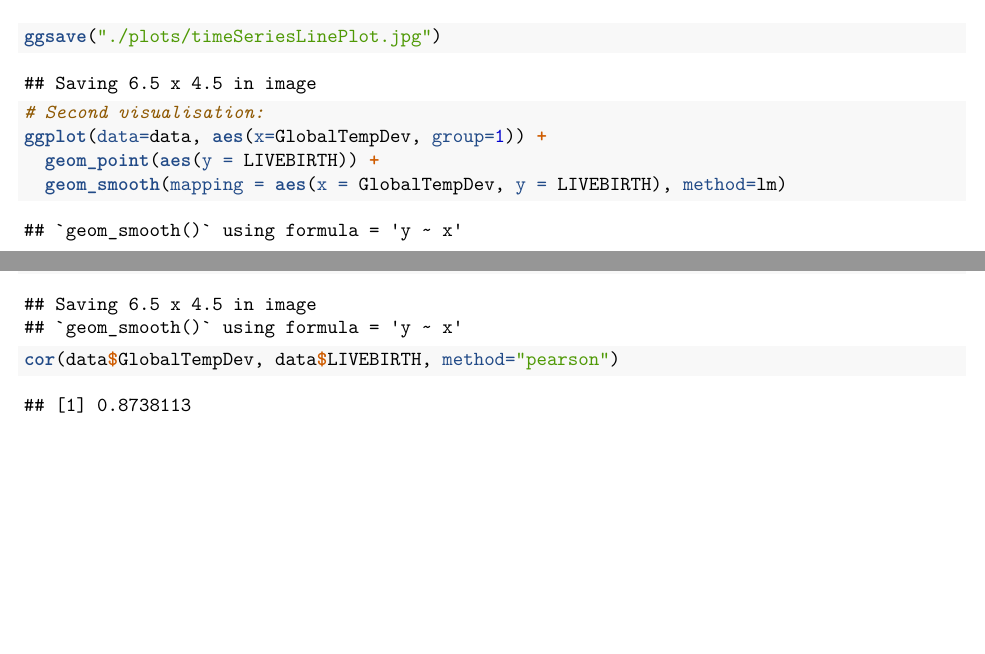
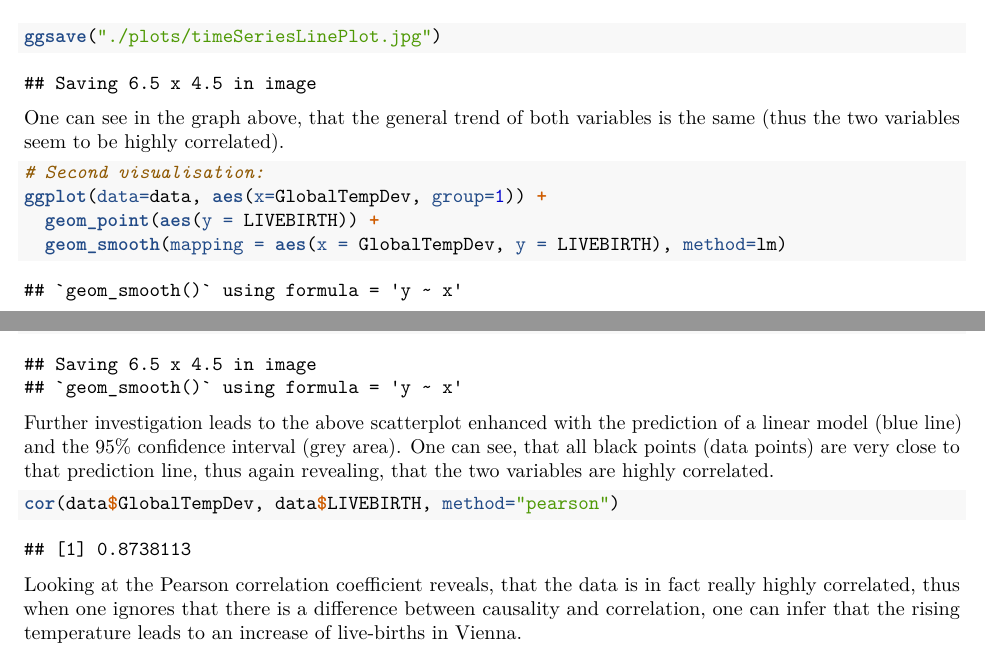
Before and after one commit to AleksVap/Effect-GlobalTemperature-NumberOfBirthsVienna, an R Markdown document (src/report.Rmd): two parts of pages 2 and 3 of 3, joined at a grey line, cut so that both start at the same text, the shorter picture padded with empty space. Rendered offline with R 4.5, knitr and Pandoc, then LaTeX, with nearby package versions.

Commit message:
report.pdf added

````diff
--- a/src/report.Rmd
+++ b/src/report.Rmd
@@ -39,6 +39,9 @@ ggplot(data=data, aes(x=year, group=1)) +
 
 ggsave("./plots/timeSeriesLinePlot.jpg")
 ```
+
+One can see in the graph above, that the general trend of both variables is the same (thus the two variables seem to be highly correlated).
+
 ```{r}
 # Second visualisation:
 ggplot(data=data, aes(x=GlobalTempDev, group=1)) +
@@ -47,6 +50,9 @@ ggplot(data=data, aes(x=GlobalTempDev, group=1)) +
 
 ggsave("./plots/scatterPlotWithLinearModel.jpg")
 ```
+Further investigation leads to the above scatterplot enhanced with the prediction of a linear model (blue line) and the 95\% confidence interval (grey area). One can see, that all black points (data points) are very close to that prediction line, thus again revealing, that the two variables are highly correlated.
+
 ```{r}
 cor(data$GlobalTempDev, data$LIVEBIRTH, method="pearson")
 ```
+Looking at the Pearson correlation coefficient reveals, that the data is in fact really highly correlated, thus when one ignores that there is a difference between causality and correlation, one can infer that the rising temperature leads to an increase of live-births in Vienna.
````
Also changed, not shown: src/plots/scatterPlotWithLinearModel.jpg, src/plots/timeSeriesLinePlot.jpg, src/report.pdf (added).
